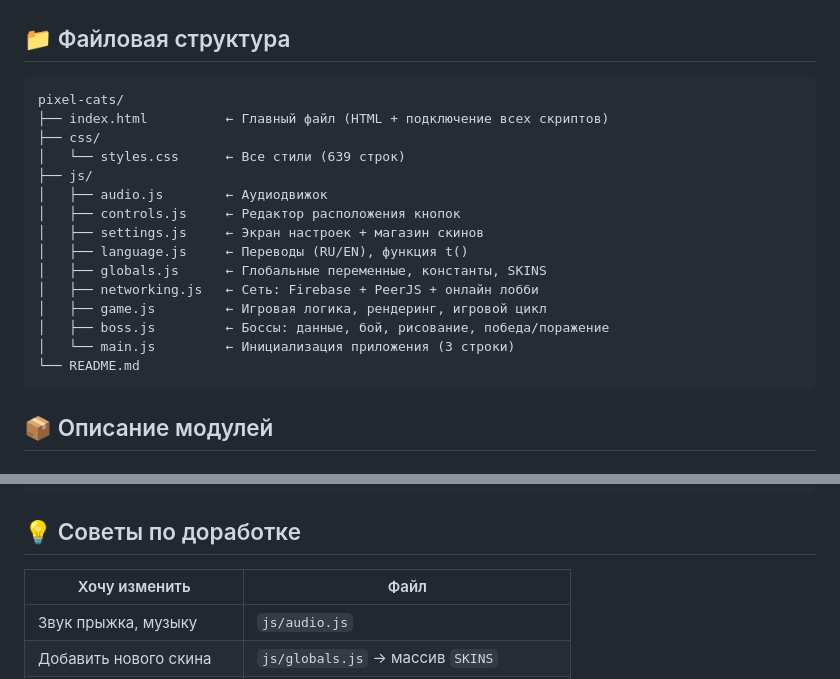
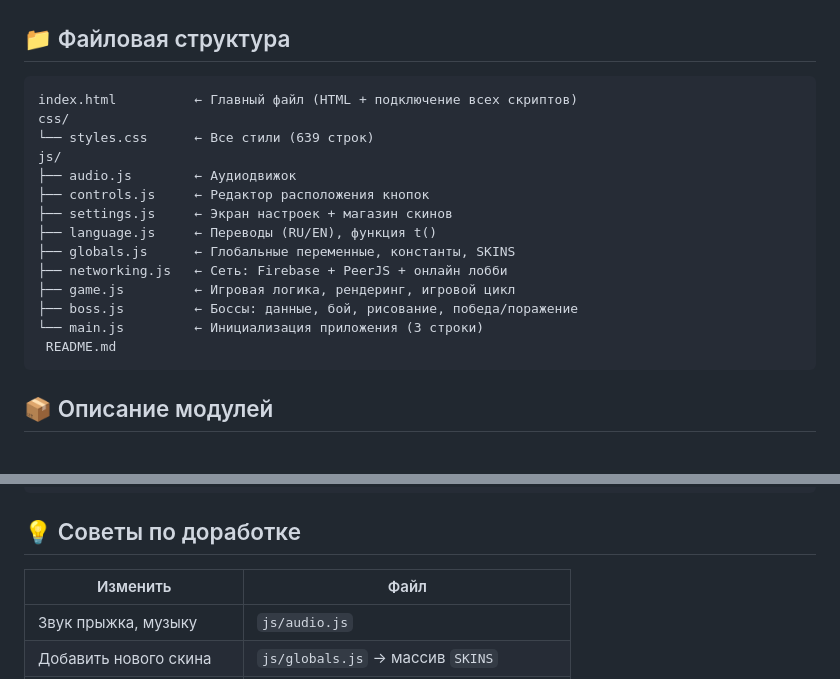
Before and after one commit to Osakikara/Pixel_Cats, a Markdown page: README.md, 2 parts joined by grey strips. GitHub-like rendering.

Commit message:
Update file structure

````diff
--- a/README.md
+++ b/README.md
@@ -3,21 +3,20 @@
 ## 📁 Файловая структура
 
 ```
-pixel-cats/
-├── index.html          ← Главный файл (HTML + подключение всех скриптов)
-├── css/
-│   └── styles.css      ← Все стили (639 строк)
-├── js/
-│   ├── audio.js        ← Аудиодвижок
-│   ├── controls.js     ← Редактор расположения кнопок
-│   ├── settings.js     ← Экран настроек + магазин скинов
-│   ├── language.js     ← Переводы (RU/EN), функция t()
-│   ├── globals.js      ← Глобальные переменные, константы, SKINS
-│   ├── networking.js   ← Сеть: Firebase + PeerJS + онлайн лобби
-│   ├── game.js         ← Игровая логика, рендеринг, игровой цикл
-│   ├── boss.js         ← Боссы: данные, бой, рисование, победа/поражение
-│   └── main.js         ← Инициализация приложения (3 строки)
-└── README.md
+index.html          ← Главный файл (HTML + подключение всех скриптов)
+css/
+└── styles.css      ← Все стили (639 строк)
+js/
+├── audio.js        ← Аудиодвижок
+├── controls.js     ← Редактор расположения кнопок
+├── settings.js     ← Экран настроек + магазин скинов
+├── language.js     ← Переводы (RU/EN), функция t()
+├── globals.js      ← Глобальные переменные, константы, SKINS
+├── networking.js   ← Сеть: Firebase + PeerJS + онлайн лобби
+├── game.js         ← Игровая логика, рендеринг, игровой цикл
+├── boss.js         ← Боссы: данные, бой, рисование, победа/поражение
+└── main.js         ← Инициализация приложения (3 строки)
+ README.md
 ```
 
 ## 📦 Описание модулей
@@ -95,7 +94,7 @@ audio → controls → settings → language → globals → networking → game
 
 ## 💡 Советы по доработке
 
-| Хочу изменить | Файл |
+| Изменить | Файл |
 |---|---|
 | Звук прыжка, музыку | `js/audio.js` |
 | Добавить нового скина | `js/globals.js` → массив `SKINS` |
````
